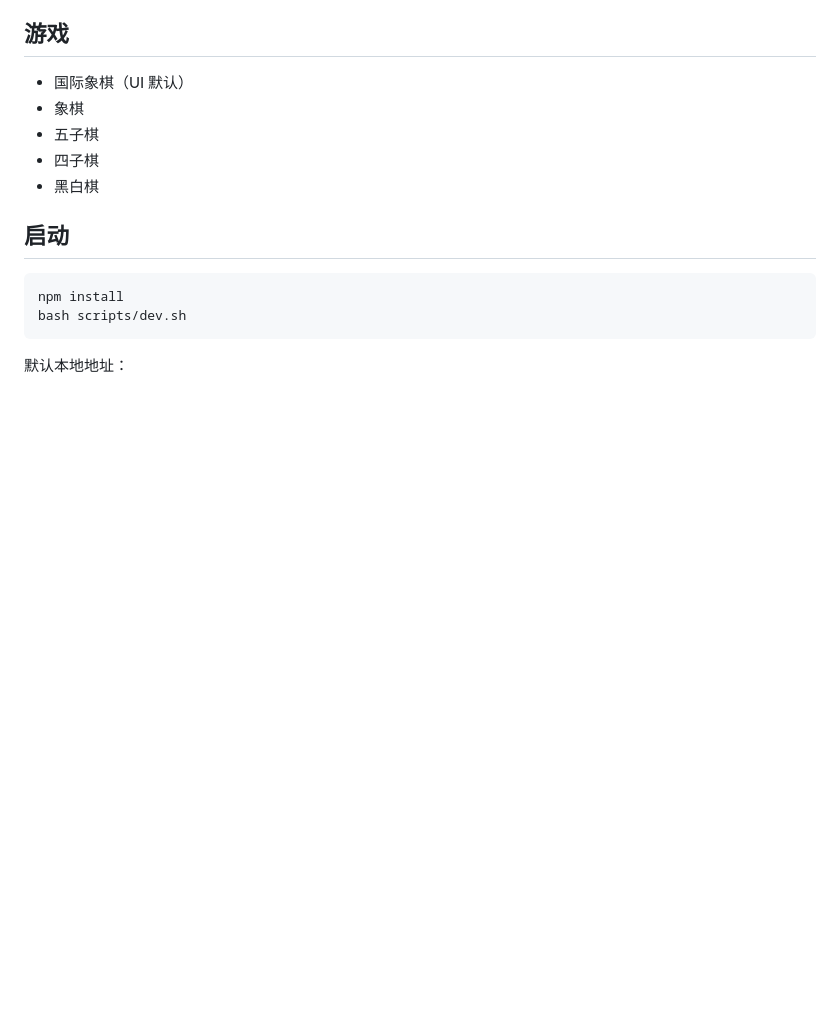
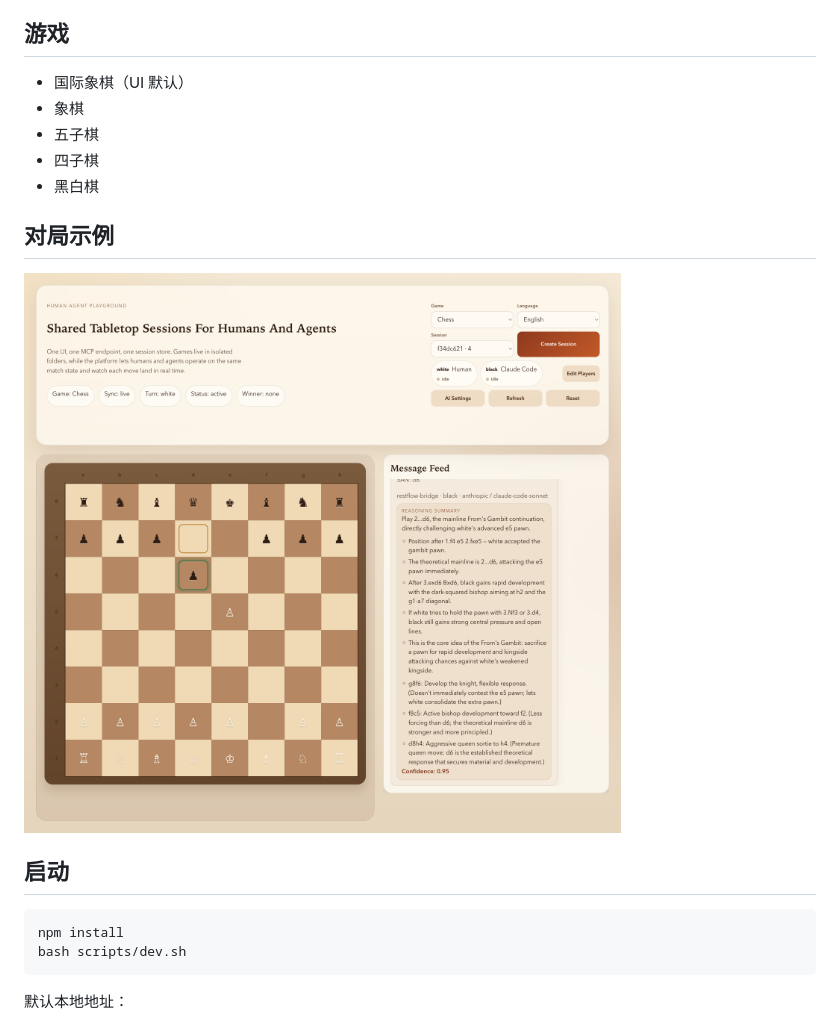
Before and after one commit to lhwzds/human-agent-playground, a Markdown page: README.zh-CN.md, the part around the change. Rendered like a GitHub page; pictures changed too: docs/images/chess-session-example.png (added); blank space fills up the shorter version.

Commit message:
docs(readme): refresh chess screenshot

```diff
--- a/README.zh-CN.md
+++ b/README.zh-CN.md
@@ -15,6 +15,10 @@ Human Agent Playground 让人类和 agent 通过同一个 session 共享棋盘
 - 五子棋
 - 四子棋
 - 黑白棋
+
+## 对局示例
+
+![国际象棋](./docs/images/chess-session-example.png)
 
 ## 启动
 
```
Also changed, not shown: README.md (+4 -0 lines).
